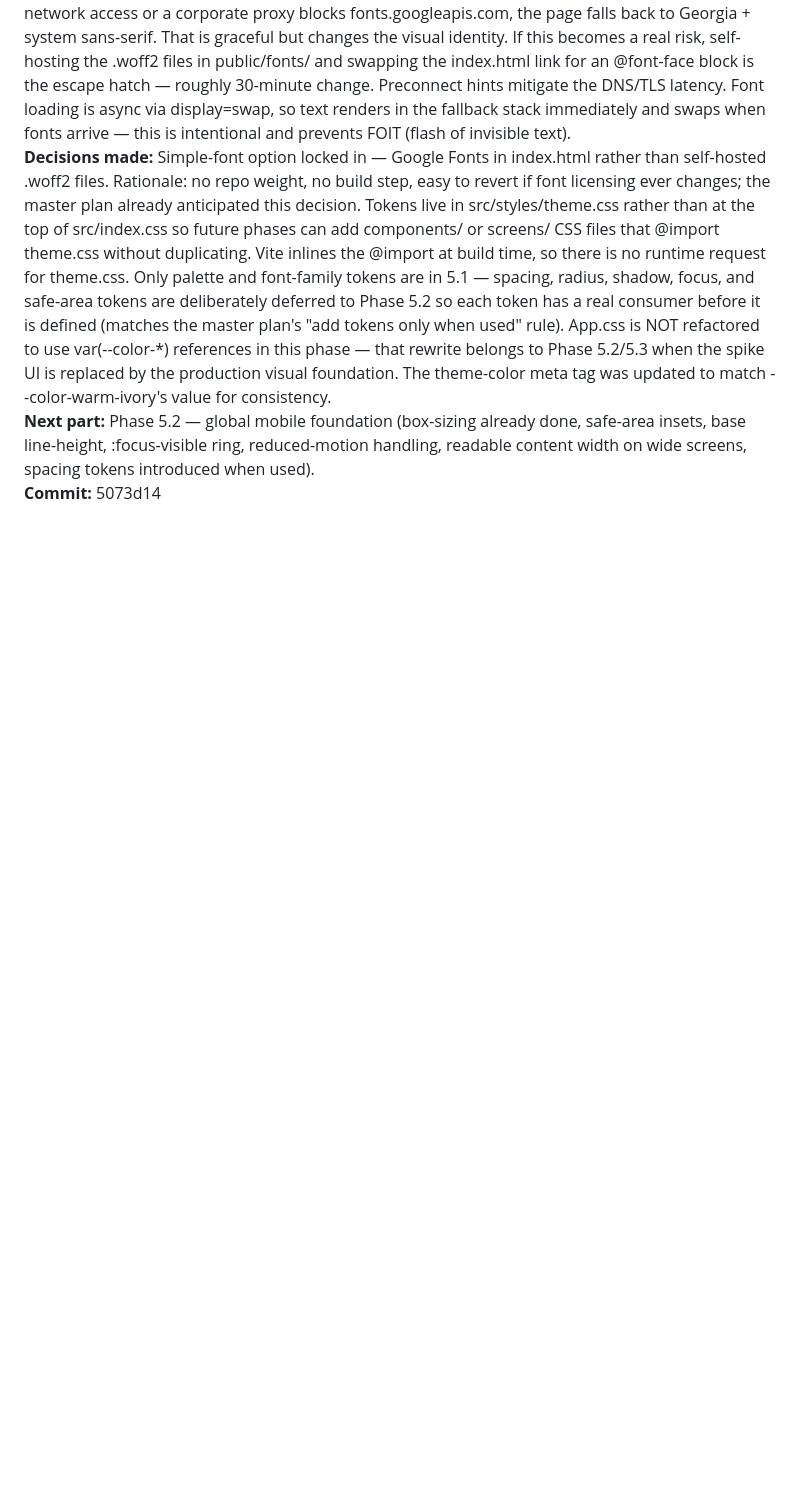
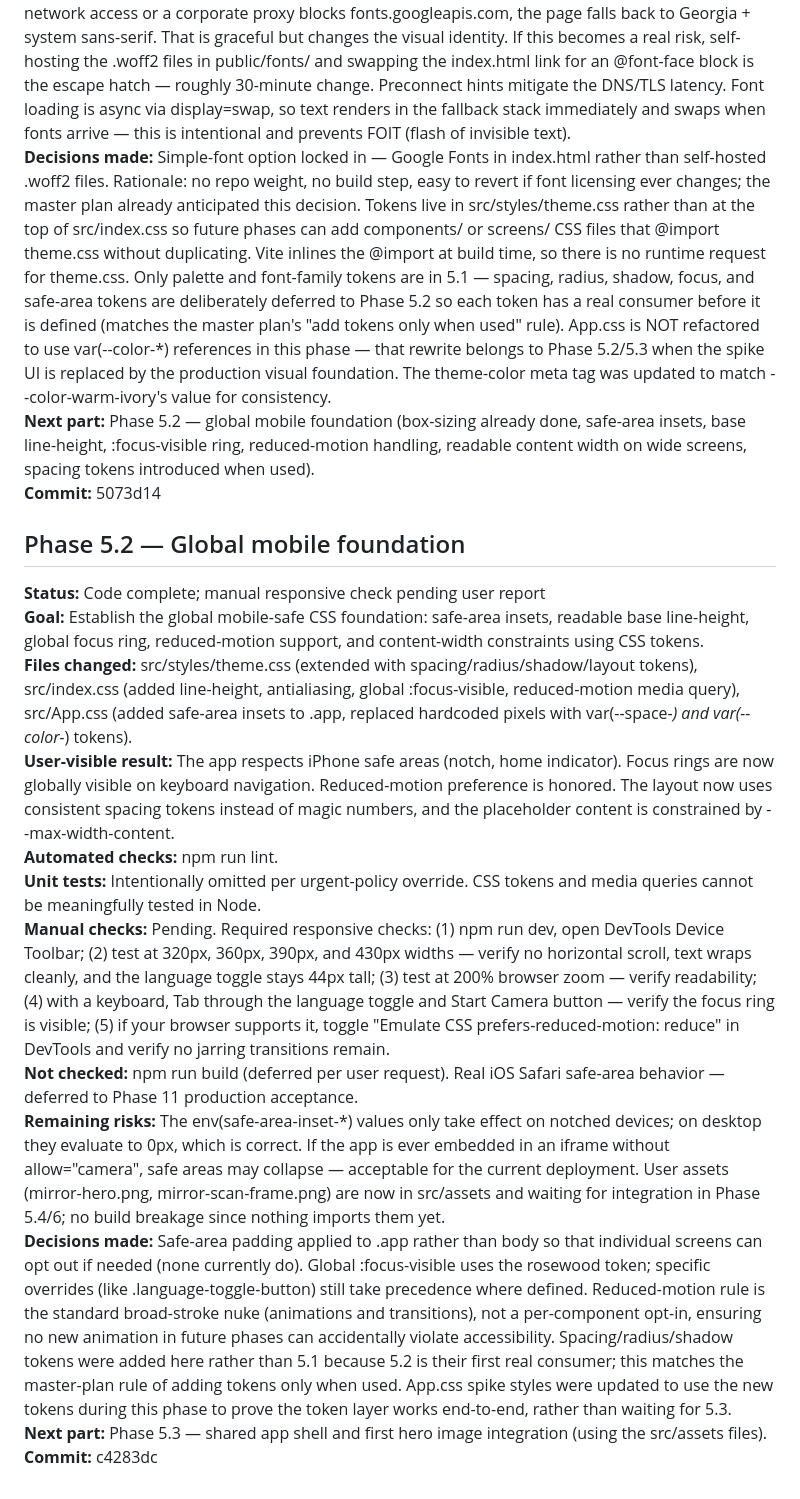
Before and after one commit to Hery21/react-camera-app, a Markdown page: PROGRESS.md, the part around the change. GitHub-like rendering; blank space fills up the shorter version.

Commit message:
docs(progress): record phase 5.2 global foundation

```diff
--- a/PROGRESS.md
+++ b/PROGRESS.md
@@ -310,3 +310,18 @@ The Phase 4 exit gate is satisfied on iOS Safari + desktop webcam. Android Chrom
 **Decisions made:** Simple-font option locked in — Google Fonts <link> in index.html rather than self-hosted .woff2 files. Rationale: no repo weight, no build step, easy to revert if font licensing ever changes; the master plan already anticipated this decision. Tokens live in src/styles/theme.css rather than at the top of src/index.css so future phases can add components/ or screens/ CSS files that @import theme.css without duplicating. Vite inlines the @import at build time, so there is no runtime request for theme.css. Only palette and font-family tokens are in 5.1 — spacing, radius, shadow, focus, and safe-area tokens are deliberately deferred to Phase 5.2 so each token has a real consumer before it is defined (matches the master plan's "add tokens only when used" rule). App.css is NOT refactored to use var(--color-*) references in this phase — that rewrite belongs to Phase 5.2/5.3 when the spike UI is replaced by the production visual foundation. The theme-color meta tag was updated to match --color-warm-ivory's value for consistency.
 **Next part:** Phase 5.2 — global mobile foundation (box-sizing already done, safe-area insets, base line-height, :focus-visible ring, reduced-motion handling, readable content width on wide screens, spacing tokens introduced when used).
 **Commit:** 5073d14
+
+## Phase 5.2 — Global mobile foundation
+
+**Status:** Code complete; manual responsive check pending user report
+**Goal:** Establish the global mobile-safe CSS foundation: safe-area insets, readable base line-height, global focus ring, reduced-motion support, and content-width constraints using CSS tokens.
+**Files changed:** src/styles/theme.css (extended with spacing/radius/shadow/layout tokens), src/index.css (added line-height, antialiasing, global :focus-visible, reduced-motion media query), src/App.css (added safe-area insets to .app, replaced hardcoded pixels with var(--space-*) and var(--color-*) tokens).
+**User-visible result:** The app respects iPhone safe areas (notch, home indicator). Focus rings are now globally visible on keyboard navigation. Reduced-motion preference is honored. The layout now uses consistent spacing tokens instead of magic numbers, and the placeholder content is constrained by --max-width-content.
+**Automated checks:** npm run lint.
+**Unit tests:** Intentionally omitted per urgent-policy override. CSS tokens and media queries cannot be meaningfully tested in Node.
+**Manual checks:** Pending. Required responsive checks: (1) npm run dev, open DevTools Device Toolbar; (2) test at 320px, 360px, 390px, and 430px widths — verify no horizontal scroll, text wraps cleanly, and the language toggle stays 44px tall; (3) test at 200% browser zoom — verify readability; (4) with a keyboard, Tab through the language toggle and Start Camera button — verify the focus ring is visible; (5) if your browser supports it, toggle "Emulate CSS prefers-reduced-motion: reduce" in DevTools and verify no jarring transitions remain.
+**Not checked:** npm run build (deferred per user request). Real iOS Safari safe-area behavior — deferred to Phase 11 production acceptance.
+**Remaining risks:** The env(safe-area-inset-*) values only take effect on notched devices; on desktop they evaluate to 0px, which is correct. If the app is ever embedded in an iframe without allow="camera", safe areas may collapse — acceptable for the current deployment. User assets (mirror-hero.png, mirror-scan-frame.png) are now in src/assets and waiting for integration in Phase 5.4/6; no build breakage since nothing imports them yet.
+**Decisions made:** Safe-area padding applied to .app rather than body so that individual screens can opt out if needed (none currently do). Global :focus-visible uses the rosewood token; specific overrides (like .language-toggle-button) still take precedence where defined. Reduced-motion rule is the standard broad-stroke nuke (animations and transitions), not a per-component opt-in, ensuring no new animation in future phases can accidentally violate accessibility. Spacing/radius/shadow tokens were added here rather than 5.1 because 5.2 is their first real consumer; this matches the master-plan rule of adding tokens only when used. App.css spike styles were updated to use the new tokens during this phase to prove the token layer works end-to-end, rather than waiting for 5.3.
+**Next part:** Phase 5.3 — shared app shell and first hero image integration (using the src/assets files).
+**Commit:** c4283dc
```
